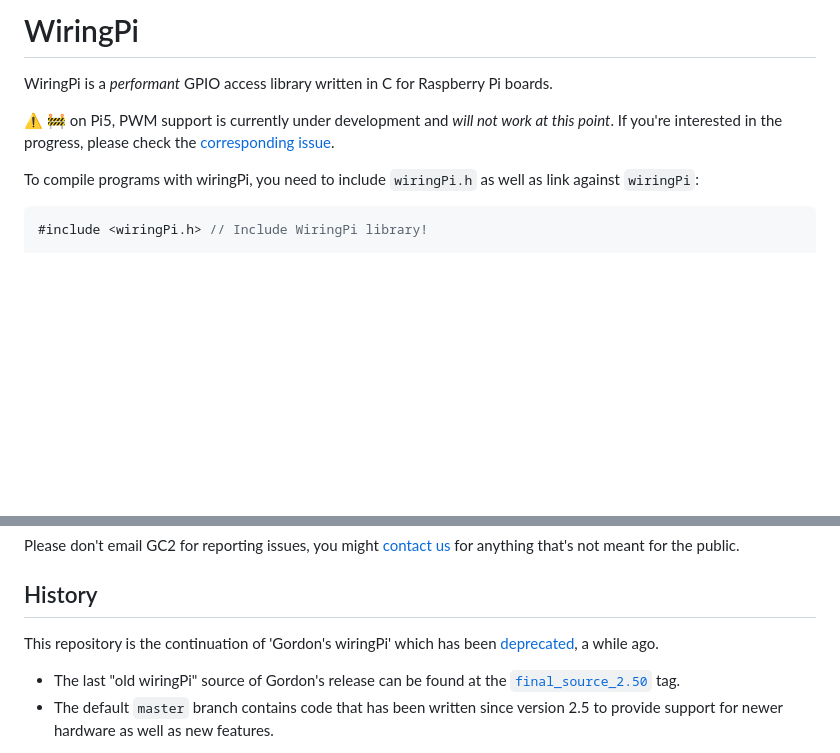
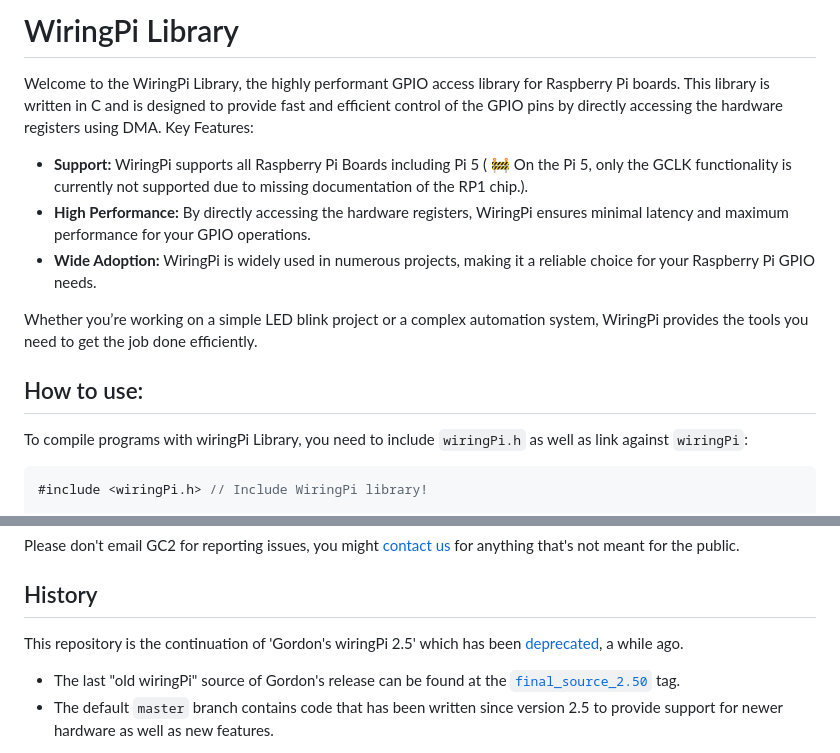
Before and after one commit to WiringPi/WiringPi, a Markdown page: README.md, 2 parts joined by grey strips. GitHub-like rendering; blank space fills up the shorter version.

Commit message:
Update README.md for Pi 5

````diff
--- a/README.md
+++ b/README.md
@@ -1,11 +1,15 @@
-# WiringPi
+# WiringPi Library
+Welcome to the WiringPi Library, the highly performant GPIO access library for Raspberry Pi boards. This library is written in C and is designed to provide fast and efficient control of the GPIO pins by directly accessing the hardware registers using DMA.
+Key Features:
+- **Support:** WiringPi supports all Raspberry Pi Boards including Pi 5 ( :construction: On the Pi 5, only the GCLK functionality is currently not supported due to missing documentation of the RP1 chip.).
+- **High Performance:** By directly accessing the hardware registers, WiringPi ensures minimal latency and maximum performance for your GPIO operations.
+- **Wide Adoption:** WiringPi is widely used in numerous projects, making it a reliable choice for your Raspberry Pi GPIO needs.
 
-WiringPi is a _performant_ GPIO access library written in C for Raspberry Pi boards.
+Whether you’re working on a simple LED blink project or a complex automation system, WiringPi provides the tools you need to get the job done efficiently.
 
-:warning:️ :construction: on Pi5, PWM support is currently under development and _will not work at this point_. If you're interested in the progress, please check the [corresponding issue](https://github.com/GrazerComputerClub/WiringPi/issues/21).
+## How to use:
 
-
-To compile programs with wiringPi, you need to include `wiringPi.h` as well as link against `wiringPi`:
+To compile programs with wiringPi Library, you need to include `wiringPi.h` as well as link against `wiringPi`:
 
 ```c
 #include <wiringPi.h> // Include WiringPi library!
@@ -143,7 +147,7 @@ Please don't email GC2 for reporting issues, you might [contact us](mailto:wirin
 
 ## History
 
-This repository is the continuation of 'Gordon's wiringPi' which has been [deprecated](https://web.archive.org/web/20220405225008/http://wiringpi.com/wiringpi-deprecated/), a while ago.
+This repository is the continuation of 'Gordon's wiringPi 2.5' which has been [deprecated](https://web.archive.org/web/20220405225008/http://wiringpi.com/wiringpi-deprecated/), a while ago.
 
 * The last "old wiringPi" source of Gordon's release can be found at the
   [`final_source_2.50`](https://github.com/WiringPi/WiringPi/tree/final_official_2.50) tag.
````
